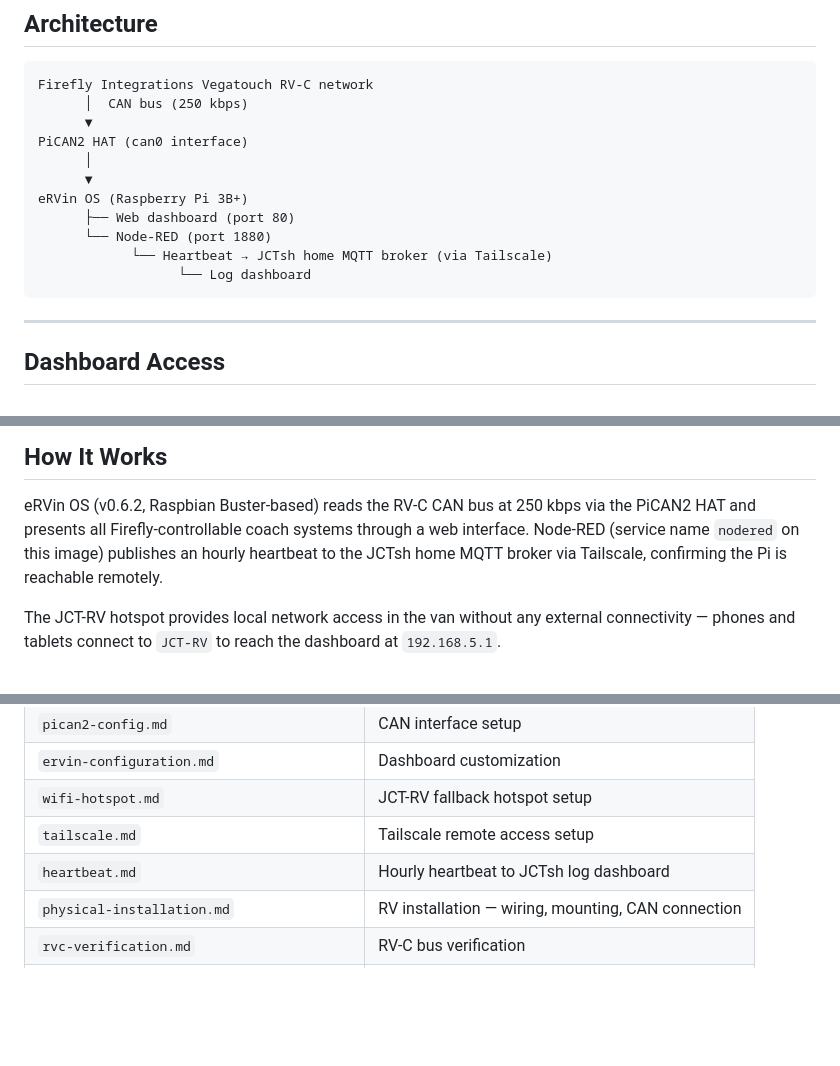
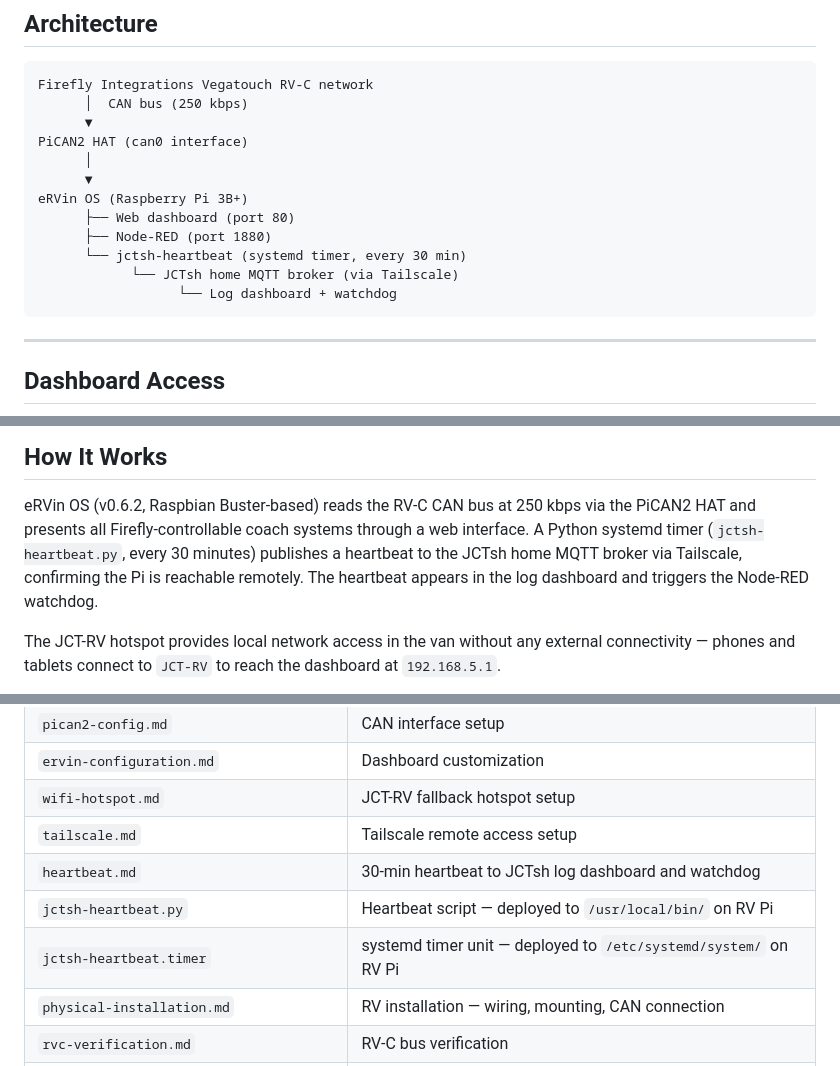
Before and after one commit to joscthomas/jctsh, a Markdown page: components/p-w-firefly/README.md, 3 parts joined by grey strips. Rendered like a GitHub page; blank space fills up the shorter version.

Commit message:
Fix README inaccuracies: heartbeat attribution and interval
Heartbeat is published by the Python systemd timer, not Node-RED.
Interval updated from hourly to 30 min throughout. Added heartbeat
source files to the Files table.

Co-Authored-By: Claude Sonnet 4.6 <noreply@anthropic.com>

````diff
--- a/components/p-w-firefly/README.md
+++ b/components/p-w-firefly/README.md
@@ -29,9 +29,10 @@ PiCAN2 HAT (can0 interface)
       ▼
 eRVin OS (Raspberry Pi 3B+)
       ├── Web dashboard (port 80)
-      └── Node-RED (port 1880)
-            └── Heartbeat → JCTsh home MQTT broker (via Tailscale)
-                  └── Log dashboard
+      ├── Node-RED (port 1880)
+      └── jctsh-heartbeat (systemd timer, every 30 min)
+            └── JCTsh home MQTT broker (via Tailscale)
+                  └── Log dashboard + watchdog
 ```
 
 ---
@@ -66,8 +67,9 @@ The system is fully operational. For day-to-day use and troubleshooting:
 
 eRVin OS (v0.6.2, Raspbian Buster-based) reads the RV-C CAN bus at 250 kbps via the
 PiCAN2 HAT and presents all Firefly-controllable coach systems through a web interface.
-Node-RED (service name `nodered` on this image) publishes an hourly heartbeat to the
-JCTsh home MQTT broker via Tailscale, confirming the Pi is reachable remotely.
+A Python systemd timer (`jctsh-heartbeat.py`, every 30 minutes) publishes a heartbeat
+to the JCTsh home MQTT broker via Tailscale, confirming the Pi is reachable remotely.
+The heartbeat appears in the log dashboard and triggers the Node-RED watchdog.
 
 The JCT-RV hotspot provides local network access in the van without any external
 connectivity — phones and tablets connect to `JCT-RV` to reach the dashboard at
@@ -92,7 +94,9 @@ connectivity — phones and tablets connect to `JCT-RV` to reach the dashboard a
 | `ervin-configuration.md` | Dashboard customization |
 | `wifi-hotspot.md` | JCT-RV fallback hotspot setup |
 | `tailscale.md` | Tailscale remote access setup |
-| `heartbeat.md` | Hourly heartbeat to JCTsh log dashboard |
+| `heartbeat.md` | 30-min heartbeat to JCTsh log dashboard and watchdog |
+| `jctsh-heartbeat.py` | Heartbeat script — deployed to `/usr/local/bin/` on RV Pi |
+| `jctsh-heartbeat.timer` | systemd timer unit — deployed to `/etc/systemd/system/` on RV Pi |
 | `physical-installation.md` | RV installation — wiring, mounting, CAN connection |
 | `rvc-verification.md` | RV-C bus verification |
 | `sd-backup.md` | SD card backup and restore procedure |
````
